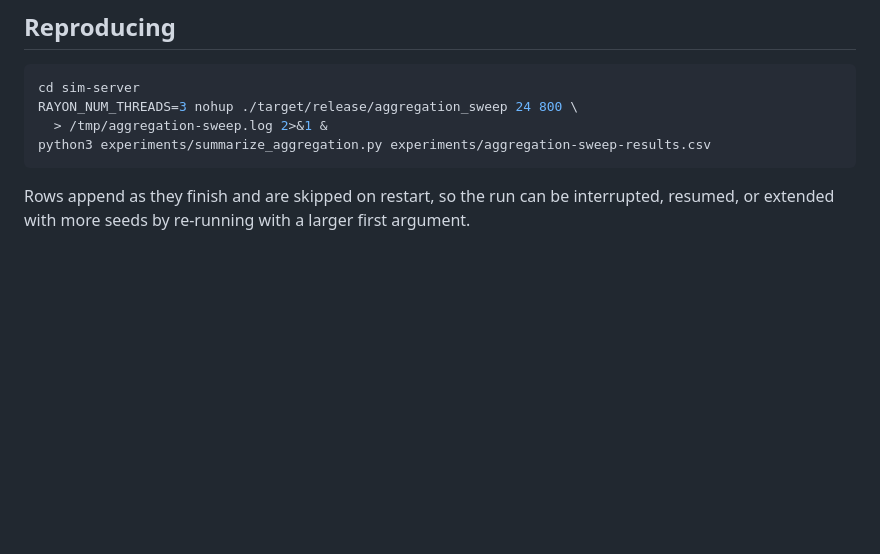
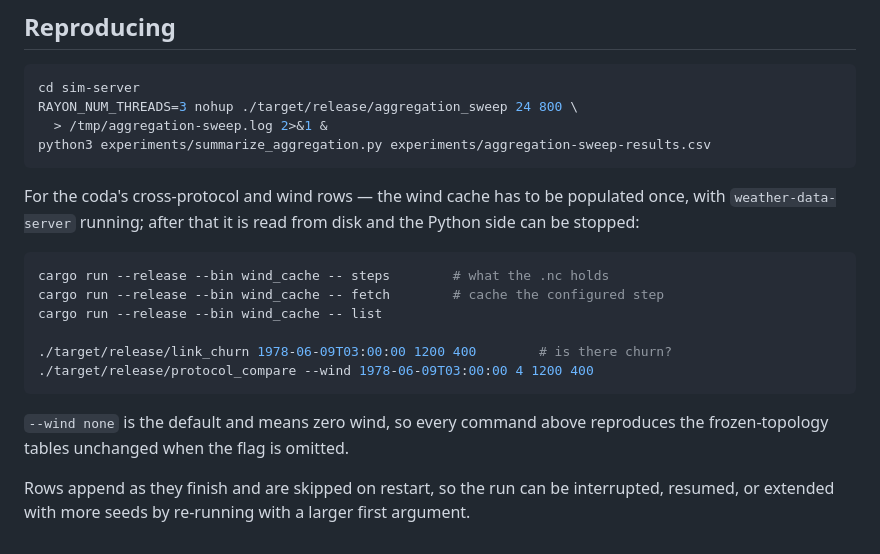
Before and after one commit to rharnish/zephyrian-mesh, a Markdown page: experiments/aggregation-summary.md, the part around one of its changes. Rendered like a GitHub page; blank space fills up the shorter version.

````diff
--- a/experiments/aggregation-summary.md
+++ b/experiments/aggregation-summary.md
@@ -296,6 +355,22 @@ RAYON_NUM_THREADS=3 nohup ./target/release/aggregation_sweep 24 800 \
 python3 experiments/summarize_aggregation.py experiments/aggregation-sweep-results.csv
 ```
 
+For the coda's cross-protocol and wind rows — the wind cache has to be
+populated once, with `weather-data-server` running; after that it is read from
+disk and the Python side can be stopped:
+
+```bash
+cargo run --release --bin wind_cache -- steps        # what the .nc holds
+cargo run --release --bin wind_cache -- fetch        # cache the configured step
+cargo run --release --bin wind_cache -- list
+
+./target/release/link_churn 1978-06-09T03:00:00 1200 400        # is there churn?
+./target/release/protocol_compare --wind 1978-06-09T03:00:00 4 1200 400
+```
+
+`--wind none` is the default and means zero wind, so every command above
+reproduces the frozen-topology tables unchanged when the flag is omitted.
+
 Rows append as they finish and are skipped on restart, so the run can be
 interrupted, resumed, or extended with more seeds by re-running with a larger
 first argument.
````
Also changed, not shown: other parts of experiments/aggregation-summary.md (+65 -6 lines).
